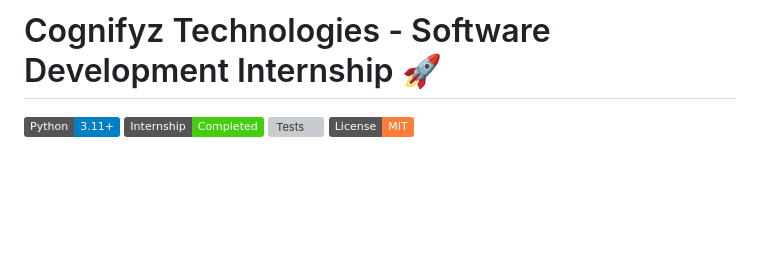
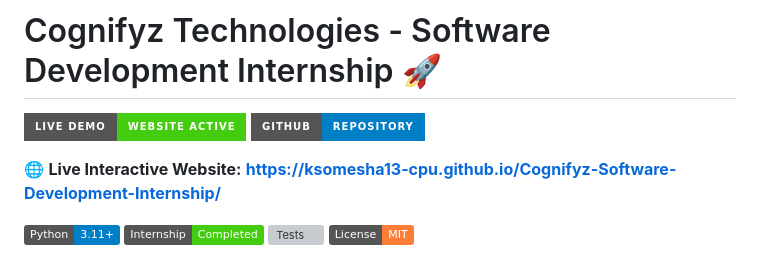
Before and after one commit to ksomesha13-cpu/Cognifyz-Software-Development-Internship, a Markdown page: README.md, the part around the change. Rendered like a GitHub page; badges without logos; blank space fills up the shorter version; grey boxes are pictures that could not be loaded.

Commit message:
docs: add live website badge and link to README

```diff
--- a/README.md
+++ b/README.md
@@ -1,4 +1,9 @@
 # Cognifyz Technologies - Software Development Internship 🚀
+
+[![Live Website](https://img.shields.io/badge/Live%20Demo-Website%20Active-brightgreen.svg?style=for-the-badge&logo=google-chrome)](https://ksomesha13-cpu.github.io/Cognifyz-Software-Development-Internship/)
+[![GitHub Repo](https://img.shields.io/badge/GitHub-Repository-blue.svg?style=for-the-badge&logo=github)](https://github.com/ksomesha13-cpu/Cognifyz-Software-Development-Internship)
+
+🌐 **Live Interactive Website:** **[https://ksomesha13-cpu.github.io/Cognifyz-Software-Development-Internship/](https://ksomesha13-cpu.github.io/Cognifyz-Software-Development-Internship/)**
 
 ![Python Version](https://img.shields.io/badge/Python-3.11+-blue.svg)
 ![Status](https://img.shields.io/badge/Internship-Completed-brightgreen.svg)
```
